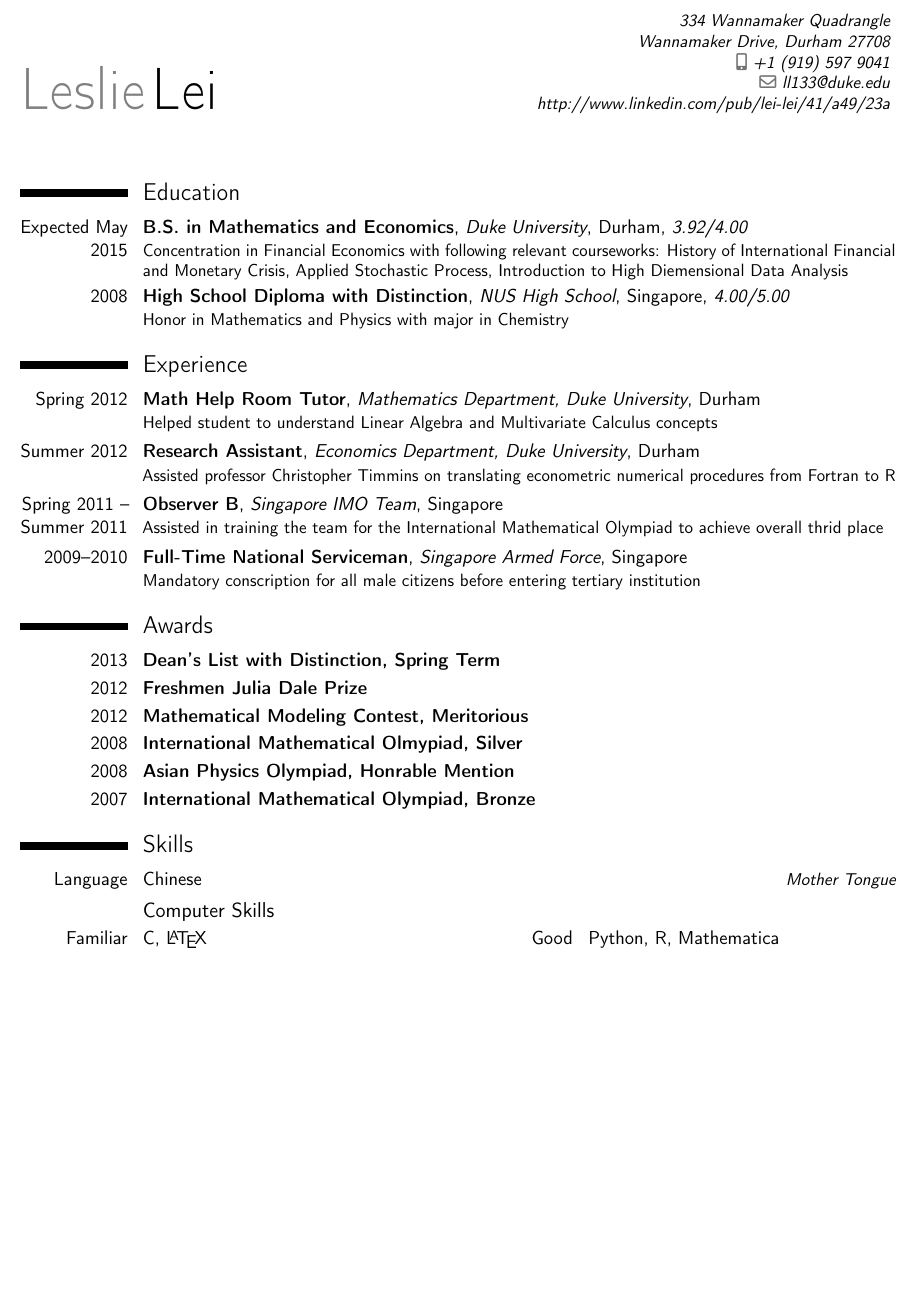
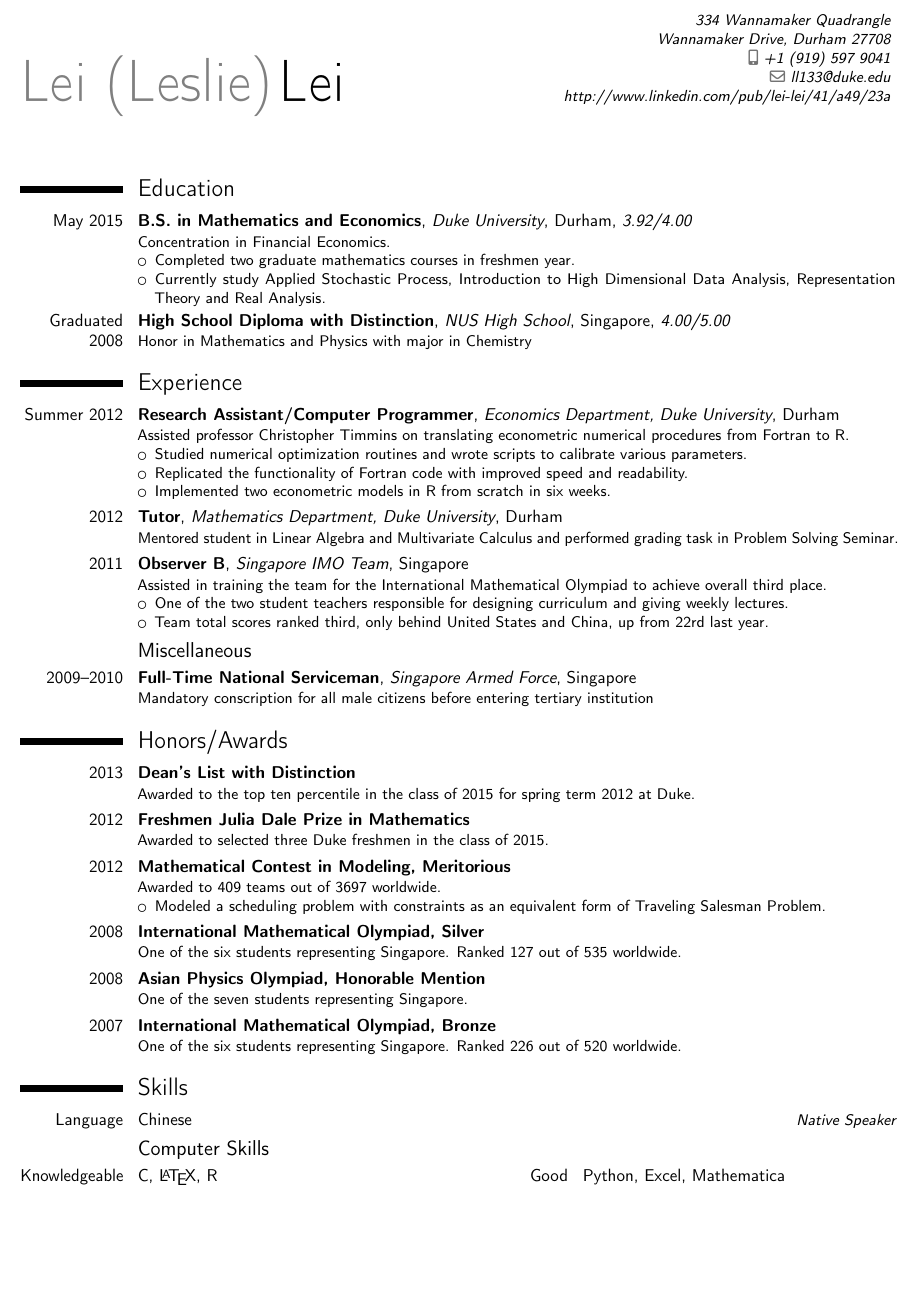
Before and after one commit to galileilei/resume, a LaTeX CV (moderncv_template.tex): part of page 1 of 2 before the commit and part of the page after it, cut so that both start at the same text, the shorter picture padded with empty space. Compiled offline with pdfLaTeX.

Commit message:
2012 Sep Career Fair

```diff
--- a/moderncv_template.tex
+++ b/moderncv_template.tex
@@ -6,17 +6,18 @@
 % available at http://www.latex-project.org/lppl/.
 
 
-\documentclass[11pt,a4paper,sans]{moderncv}   % possible options include font size ('10pt', '11pt' and '12pt'), paper size ('a4paper', 'letterpaper', 'a5paper', 'legalpaper', 'executivepaper' and 'landscape') and font family ('sans' and 'roman')
+\documentclass[10pt,a4paper,sans]{moderncv}   % possible options include font size ('10pt', '11pt' and '12pt'), paper size ('a4paper', 'letterpaper', 'a5paper', 'legalpaper', 'executivepaper' and 'landscape') and font family ('sans' and 'roman')
 
 % moderncv themes
 \moderncvstyle{classic}                        % style options are 'casual' (default), 'classic', 'oldstyle' and 'banking'
-\moderncvcolor{blue}                          % color options 'blue' (default), 'orange', 'green', 'red', 'purple', 'grey' and 'black'
+\moderncvcolor{black}                          % color options 'blue' (default), 'orange', 'green', 'red', 'purple', 'grey' and 'black'
 %\renewcommand{\familydefault}{\sfdefault}    % to set the default font; use '\sfdefault' for the default sans serif font, '\rmdefault' for the default roman one, or any tex font name
 %\nopagenumbers{}                             % uncomment to suppress automatic page numbering for CVs longer than one page
 
 % character encoding
 %\usepackage[utf8]{inputenc}                  % if you are not using xelatex ou lualatex, replace by the encoding you are using
 %\usepackage{CJKutf8}                         % if you need to use CJK to typeset your resume in Chinese, Japanese or Korean
+\usepackage{comment}
 
 % adjust the page margins
 \usepackage[scale=0.86]{geometry}
@@ -24,7 +25,7 @@
 %\setlength{\makecvtitlenamewidth}{10cm}      % for the 'classic' style, if you want to force the width allocated to your name and avoid line breaks. be careful though, the length is normally calculated to avoid any overlap with your personal info; use this at your own typographical risks...
 
 % personal data
-\firstname{Leslie}
+\firstname{Lei (Leslie)}
 \familyname{Lei}
 %\title{Resumé title (optional)}               % optional, remove the line if not wanted
 \address{334 Wannamaker Quadrangle}{Wannamaker Drive, Durham 27708}    % optional, remove the line if not wanted
@@ -54,29 +55,50 @@
 \makecvtitle
 
 \section{Education}
-\cventry{Expected May 2015}{B.S. in Mathematics and Economics}{Duke University}{Durham}{\textit{3.92/4.00}}{Concentration in Financial Economics with following relevant courseworks: History of International Financial and Monetary Crisis, Applied Stochastic Process, Introduction to High Diemensional Data Analysis}  % arguments 3 to 6 can be left empty
-\cventry{2008}{High School Diploma with Distinction}{NUS High School}{Singapore}{\textit{4.00/5.00}}{Honor in Mathematics and Physics with major in Chemistry}
+\cventry{May 2015}{B.S. in Mathematics and Economics}{Duke University}{Durham}{\textit{3.92/4.00}}{Concentration in Financial Economics.
+	\begin{itemize}
+		\item Completed two graduate mathematics courses in freshmen year.
+		\item Currently study Applied Stochastic Process, Introduction to High Dimensional Data Analysis, Representation Theory and Real Analysis.
+	\end{itemize}
+}  % arguments 3 to 6 can be left empty
+\cventry{Graduated 2008}{High School Diploma with Distinction}{NUS High School}{Singapore}{\textit{4.00/5.00}}{Honor in Mathematics and Physics with major in Chemistry}
 
 \section{Experience}
-%\subsection{Work}
-\cventry{Spring 2012}{Math Help Room Tutor}{Mathematics Department, Duke University}{Durham}{}{Helped student to understand Linear Algebra and Multivariate Calculus concepts}
+\cventry{Summer 2012}{Research Assistant/Computer Programmer}{Economics Department, Duke University}{Durham}{}{Assisted professor Christopher Timmins on translating econometric numerical procedures from Fortran to R.
+	\begin{itemize}
+		\item Studied numerical optimization routines and wrote scripts to calibrate various parameters.
+		\item Replicated the functionality of Fortran code with improved speed and readability.
+		\item Implemented two econometric models in R from scratch in six weeks.
+	\end{itemize}
+}
 
-\cventry{Summer 2012}{Research Assistant}{Economics Department, Duke University}{Durham}{}{Assisted professor Christopher Timmins on translating econometric numerical procedures from Fortran to R}
+
+\cventry{2012}{Tutor}{Mathematics Department, Duke University}{Durham}{}{Mentored student in Linear Algebra and Multivariate Calculus and performed grading task in Problem Solving Seminar.}
+
 %\newline{}%
 
-\cventry{Spring 2011 -- Summer 2011}{Observer B}{Singapore IMO Team}{Singapore}{}{Assisted in training the team for the International Mathematical Olympiad to achieve overall thrid place}
+\cventry{2011}{Observer B}{Singapore IMO Team}{Singapore}{}{Assisted in training the team for the International Mathematical Olympiad to achieve overall third place.
+	\begin{itemize}
+		\item One of the two student teachers responsible for designing curriculum and giving weekly lectures.
+		\item Team total scores ranked third, only behind United States and China, up from 22rd last year.
+	\end{itemize}
+}
 
-%\subsection{Miscellaneous}
+\subsection{Miscellaneous}
 \cventry{2009--2010}{Full-Time National Serviceman}{Singapore Armed Force}{Singapore}{}{Mandatory conscription for all male citizens before entering tertiary institution}
 
-\section{Awards}
-\cventry{2013}{Dean's List with Distinction, Spring Term}{}{}{}{}
-\cventry{2012}{Freshmen Julia Dale Prize}{}{}{}{}
-\cventry{2012}{Mathematical Modeling Contest, Meritorious}{}{}{}{}
+\section{Honors/Awards}
+\cventry{2013}{Dean's List with Distinction}{}{}{}{Awarded to the top ten percentile in the class of 2015 for spring term 2012 at Duke.}
+\cventry{2012}{Freshmen Julia Dale Prize in Mathematics}{}{}{}{Awarded to selected three Duke freshmen in the class of 2015.}
+\cventry{2012}{Mathematical Contest in Modeling, Meritorious}{}{}{}{Awarded to 409 teams out of 3697 worldwide.
+	\begin{itemize}
+		\item Modeled a scheduling problem with constraints as an equivalent form of Traveling Salesman Problem.
+	\end{itemize}
+}
 %\cventry{2011}{Putnam top 500}{}{}{}{}
-\cventry{2008}{International Mathematical Olmypiad, Silver}{}{}{}{}
-\cventry{2008}{Asian Physics Olympiad, Honrable Mention}{}{}{}{}
-\cventry{2007}{International Mathematical Olympiad, Bronze}{}{}{}{}
+\cventry{2008}{International Mathematical Olympiad, Silver}{}{}{}{One of the six students representing Singapore. Ranked 127 out of 535 worldwide.}
+\cventry{2008}{Asian Physics Olympiad, Honorable Mention}{}{}{}{One of the seven students representing Singapore.}
+\cventry{2007}{International Mathematical Olympiad, Bronze}{}{}{}{One of the six students representing Singapore. Ranked 226 out of 520 worldwide.}
 
 
 %\section{Languages}
@@ -86,9 +108,10 @@
 %\cvitemwithcomment{Language 3}{Skill level}{Comment}
 
 \section{Skills}
-\cvitemwithcomment{Language}{Chinese}{Mother Tongue}
+\cvitemwithcomment{Language}{Chinese}{Native Speaker}
 \subsection{Computer Skills}
-\cvdoubleitem{Familiar}{C, \LaTeX{}}{Good}{Python, R, Mathematica}
+\cvdoubleitem{Knowledgeable}{C, \LaTeX{}, R}{Good}{Python, Excel, Mathematica}
+\begin{comment}
 %\cvdoubleitem{Good}{Python, R, Mathematica}{Learning}{XXX, YYY, ZZZ}
 %\cvdoubleitem{category 3}{XXX, YYY, ZZZ}{category 6}{XXX, YYY, ZZZ}
 
@@ -146,7 +170,7 @@ Albert Einstein discovered that $e=mc^2$ in 1905.
 \[ e=\lim_{n \to \infty} \left(1+\frac{1}{n}\right)^n \]
 
 \makeletterclosing
-
+\end{comment}
 %\clearpage\end{CJK*}                         % if you are typesetting your resume in Chinese using CJK; the \clearpage is required for fancyhdr to work correctly with CJK, though it kills the page numbering by making \lastpage undefined
 \end{document}
 
```
Also changed, not shown: moderncv_template.tex (1 more changed lines).
